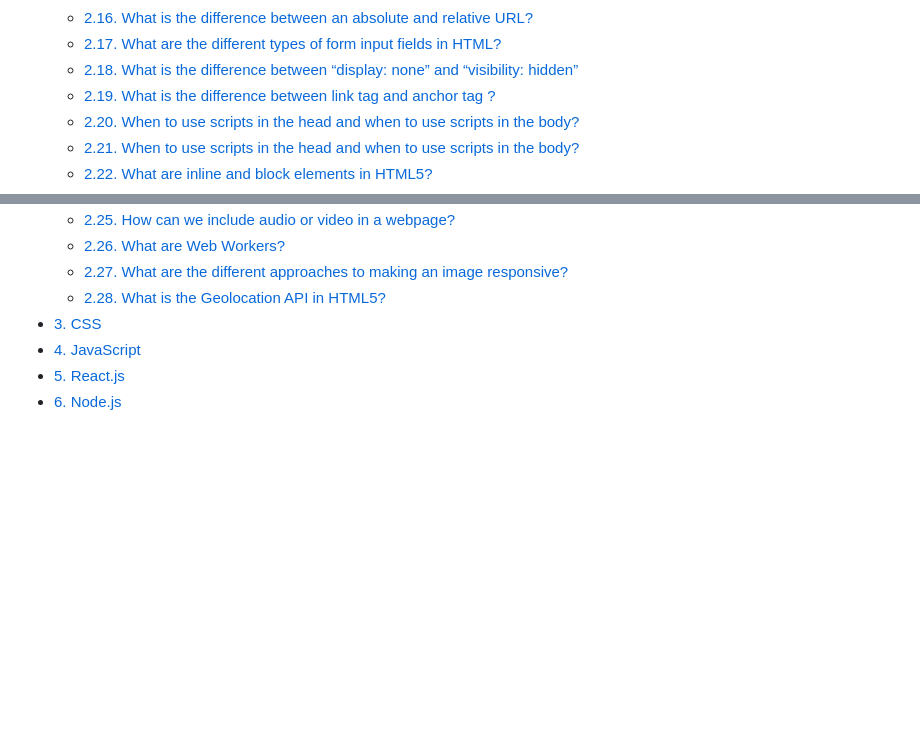
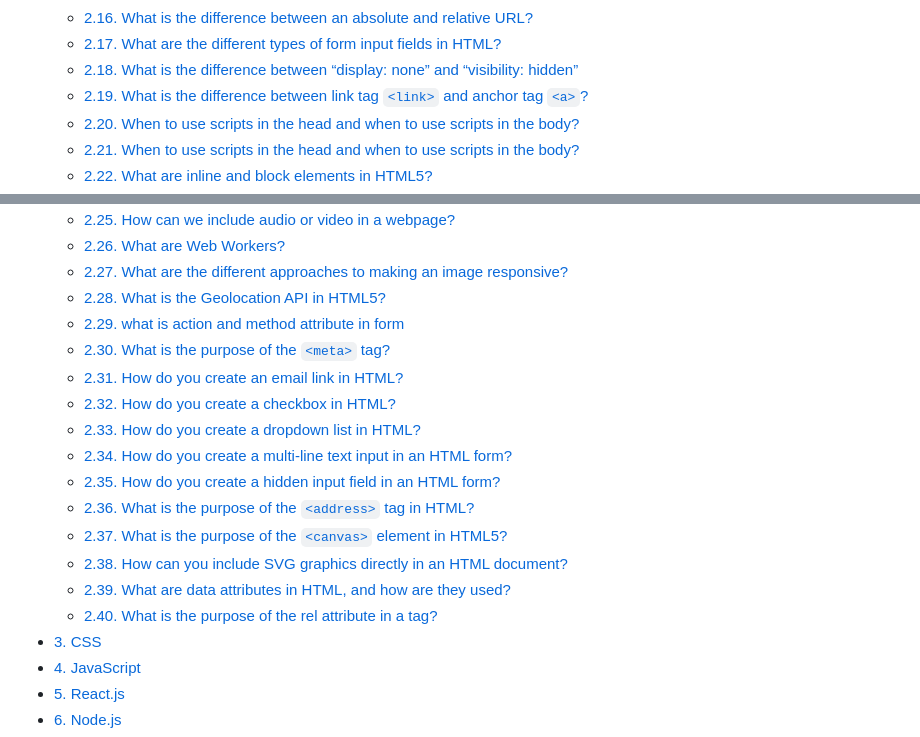
Before and after one commit to muhammad-tamim/interview-questions, a Markdown page: README.md, 2 parts joined by grey strips. Drawn GitHub-style; blank space fills up the shorter version.

```diff
--- a/README.md
+++ b/README.md
@@ -21,7 +21,7 @@
   - [2.16. What is the difference between an absolute and relative URL?](#216-what-is-the-difference-between-an-absolute-and-relative-url)
   - [2.17. What are the different types of form input fields in HTML?](#217-what-are-the-different-types-of-form-input-fields-in-html)
   - [2.18. What is the difference between “display: none” and “visibility: hidden”](#218-what-is-the-difference-between-display-none-and-visibility-hidden)
-  - [2.19. What is the difference between link tag  and anchor tag ?](#219-what-is-the-difference-between-link-tag--and-anchor-tag-)
+  - [2.19. What is the difference between link tag `<link>` and anchor tag `<a>`?](#219-what-is-the-difference-between-link-tag-link-and-anchor-tag-a)
   - [2.20. When to use scripts in the head and when to use scripts in the body?](#220-when-to-use-scripts-in-the-head-and-when-to-use-scripts-in-the-body)
   - [2.21. When to use scripts in the head and when to use scripts in the body?](#221-when-to-use-scripts-in-the-head-and-when-to-use-scripts-in-the-body)
   - [2.22. What are inline and block elements in HTML5?](#222-what-are-inline-and-block-elements-in-html5)
@@ -31,6 +31,18 @@
   - [2.26. What are Web Workers?](#226-what-are-web-workers)
   - [2.27. What are the different approaches to making an image responsive?](#227-what-are-the-different-approaches-to-making-an-image-responsive)
   - [2.28. What is the Geolocation API in HTML5?](#228-what-is-the-geolocation-api-in-html5)
+  - [2.29. what is action and method attribute in form](#229-what-is-action-and-method-attribute-in-form)
+  - [2.30. What is the purpose of the `<meta>` tag?](#230-what-is-the-purpose-of-the-meta-tag)
+  - [2.31. How do you create an email link in HTML?](#231-how-do-you-create-an-email-link-in-html)
+  - [2.32. How do you create a checkbox in HTML?](#232-how-do-you-create-a-checkbox-in-html)
+  - [2.33. How do you create a dropdown list in HTML?](#233-how-do-you-create-a-dropdown-list-in-html)
+  - [2.34. How do you create a multi-line text input in an HTML form?](#234-how-do-you-create-a-multi-line-text-input-in-an-html-form)
+  - [2.35. How do you create a hidden input field in an HTML form?](#235-how-do-you-create-a-hidden-input-field-in-an-html-form)
+  - [2.36. What is the purpose of the `<address>` tag in HTML?](#236-what-is-the-purpose-of-the-address-tag-in-html)
+  - [2.37. What is the purpose of the `<canvas>` element in HTML5?](#237-what-is-the-purpose-of-the-canvas-element-in-html5)
+  - [2.38. How can you include SVG graphics directly in an HTML document?](#238-how-can-you-include-svg-graphics-directly-in-an-html-document)
+  - [2.39. What are data attributes in HTML, and how are they used?](#239-what-are-data-attributes-in-html-and-how-are-they-used)
+  - [2.40. What is the purpose of the rel attribute in a  tag?](#240-what-is-the-purpose-of-the-rel-attribute-in-a--tag)
 - [3. CSS](#3-css)
 - [4. JavaScript](#4-javascript)
 - [5. React.js](#5-reactjs)
```
Also changed, not shown: other parts of README.md (+118 -5 lines), assets/images/html/canvas.png (added), assets/images/html/svg-circle.png (added).
